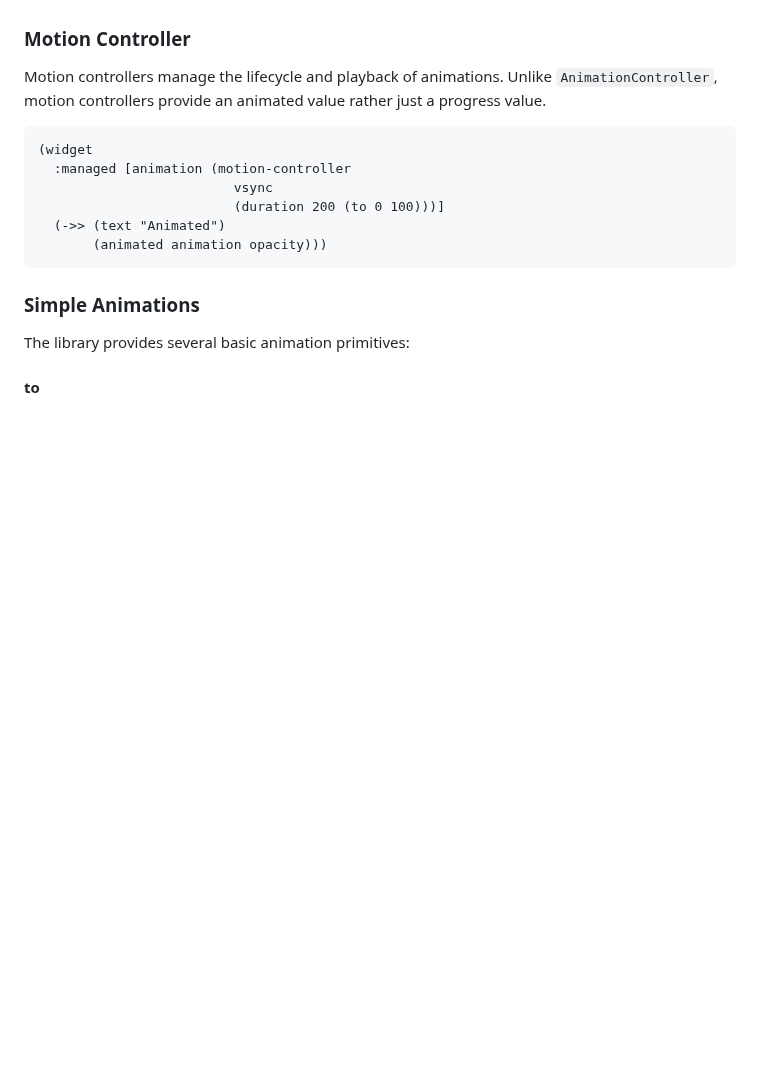
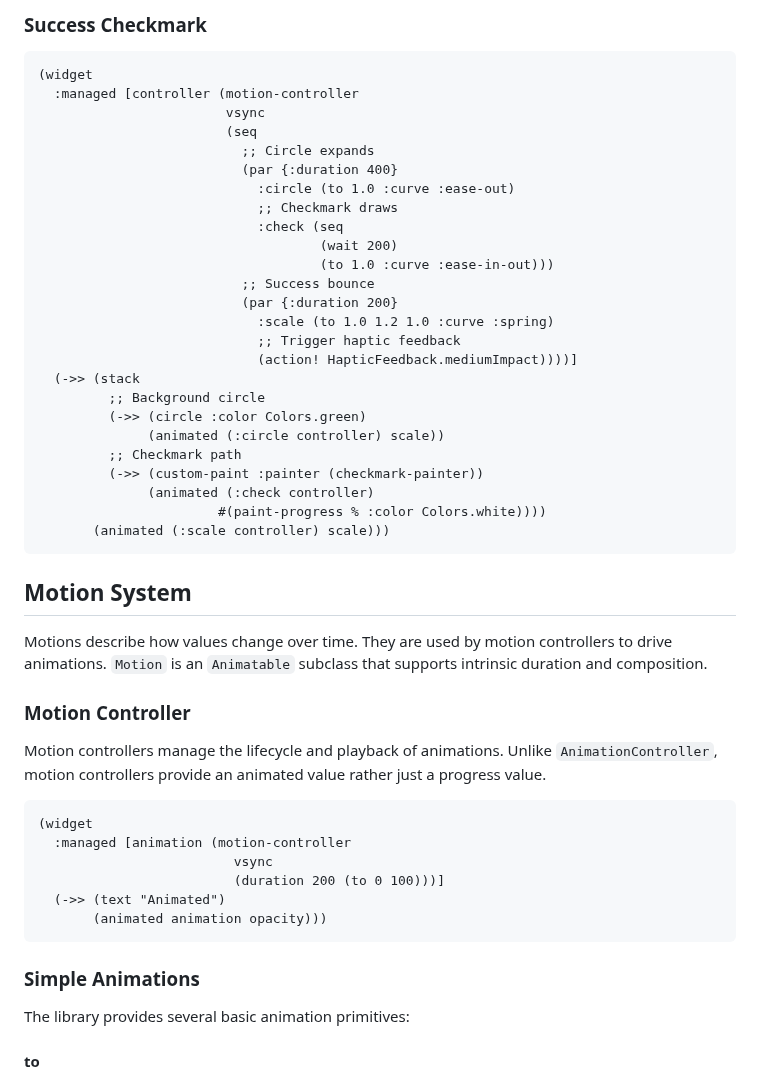
Before and after one commit to amjil/flutter-cljd, a Markdown page: Animations.md, the part around one of its changes. GitHub-like rendering; blank space fills up the shorter version.

````diff
--- a/Animations.md
+++ b/Animations.md
@@ -15,3 +98,36 @@ Motions describe how values change over time. They are used by motion controller
+### Success Checkmark
+```clojure
+(widget
+  :managed [controller (motion-controller
+                        vsync
+                        (seq
+                          ;; Circle expands
+                          (par {:duration 400}
+                            :circle (to 1.0 :curve :ease-out)
+                            ;; Checkmark draws
+                            :check (seq
+                                    (wait 200)
+                                    (to 1.0 :curve :ease-in-out)))
+                          ;; Success bounce
+                          (par {:duration 200}
+                            :scale (to 1.0 1.2 1.0 :curve :spring)
+                            ;; Trigger haptic feedback
+                            (action! HapticFeedback.mediumImpact))))]
+  (->> (stack
+         ;; Background circle
+         (->> (circle :color Colors.green)
+              (animated (:circle controller) scale))
+         ;; Checkmark path
+         (->> (custom-paint :painter (checkmark-painter))
+              (animated (:check controller)
+                       #(paint-progress % :color Colors.white))))
+       (animated (:scale controller) scale)))
+```
+
+## Motion System
+
+Motions describe how values change over time. They are used by motion controllers to drive animations.
+`Motion` is an `Animatable` subclass that supports intrinsic duration and composition.
 
 ### Motion Controller
 
````
Also changed, not shown: other parts of Animations.md (+90 -7 lines).
